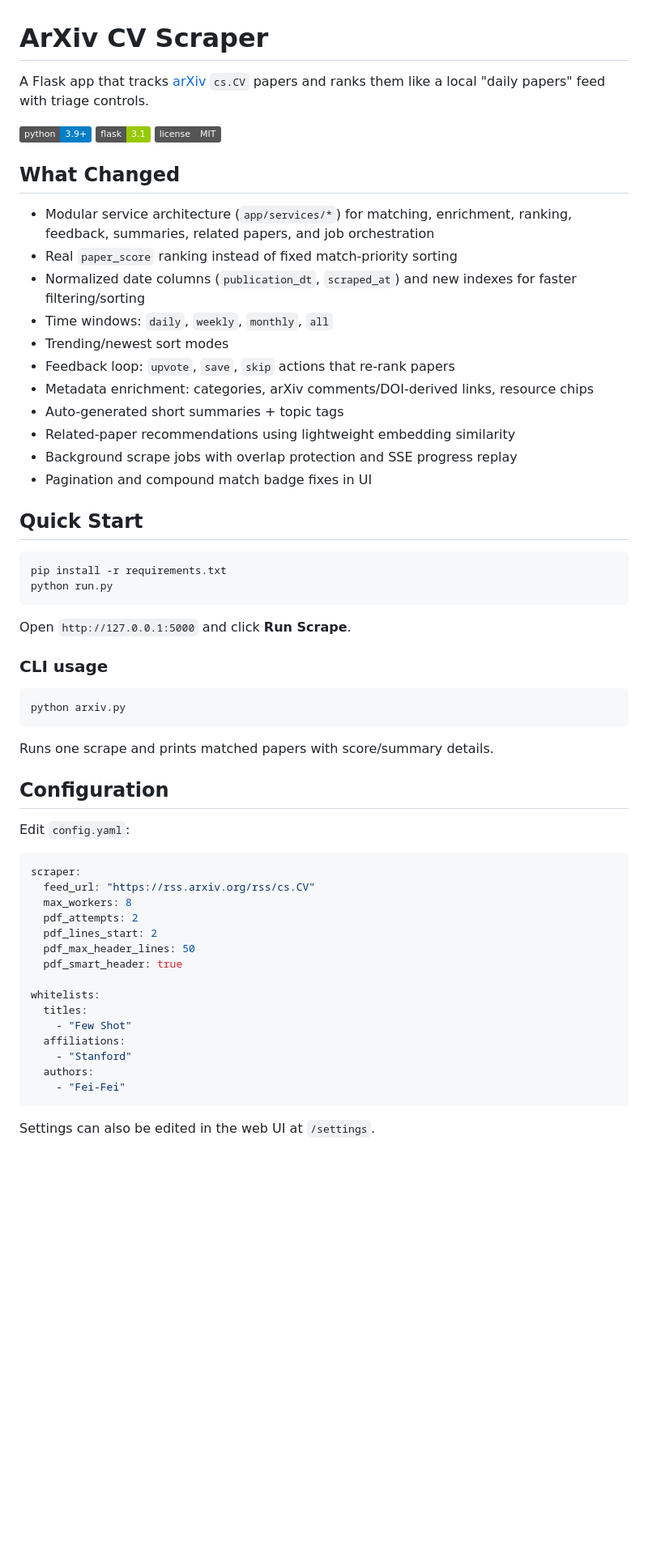
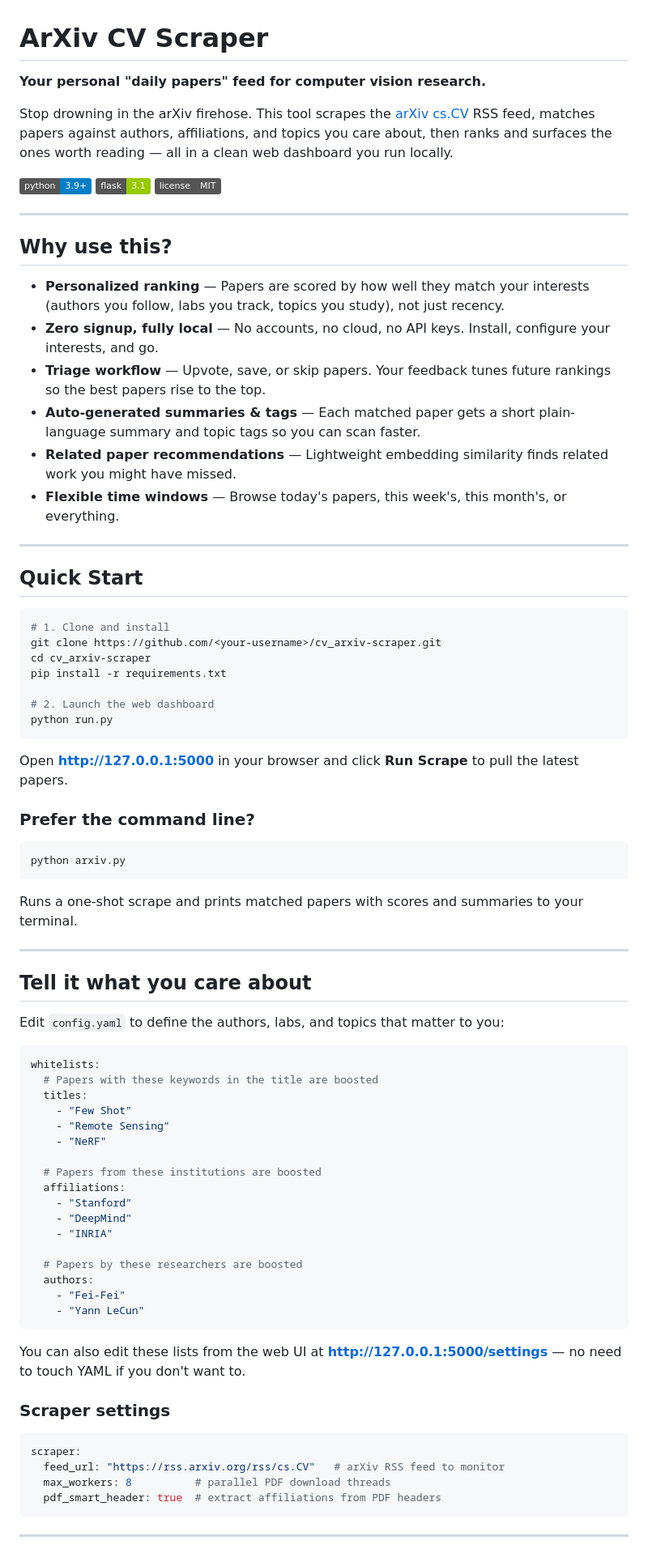
Before and after one commit to rafico/cv_arxiv-scraper, a Markdown page: README.md, the part around one of its changes. Shown at 81% size. Rendered like a GitHub page; badges without logos; blank space fills up the shorter version.

````diff
--- a/README.md
+++ b/README.md
@@ -1,63 +1,84 @@
 # ArXiv CV Scraper
 
-A Flask app that tracks [arXiv](https://arxiv.org) `cs.CV` papers and ranks them like a local "daily papers" feed with triage controls.
+**Your personal "daily papers" feed for computer vision research.**
+
+Stop drowning in the arXiv firehose. This tool scrapes the [arXiv cs.CV](https://arxiv.org/list/cs.CV/recent) RSS feed, matches papers against authors, affiliations, and topics you care about, then ranks and surfaces the ones worth reading — all in a clean web dashboard you run locally.
 
 ![Python](https://img.shields.io/badge/python-3.9+-blue)
 ![Flask](https://img.shields.io/badge/flask-3.1-green)
 ![License](https://img.shields.io/badge/license-MIT-gray)
 
-## What Changed
+---
 
-- Modular service architecture (`app/services/*`) for matching, enrichment, ranking, feedback, summaries, related papers, and job orchestration
-- Real `paper_score` ranking instead of fixed match-priority sorting
-- Normalized date columns (`publication_dt`, `scraped_at`) and new indexes for faster filtering/sorting
-- Time windows: `daily`, `weekly`, `monthly`, `all`
-- Trending/newest sort modes
-- Feedback loop: `upvote`, `save`, `skip` actions that re-rank papers
-- Metadata enrichment: categories, arXiv comments/DOI-derived links, resource chips
-- Auto-generated short summaries + topic tags
-- Related-paper recommendations using lightweight embedding similarity
-- Background scrape jobs with overlap protection and SSE progress replay
-- Pagination and compound match badge fixes in UI
+## Why use this?
+
+- **Personalized ranking** — Papers are scored by how well they match your interests (authors you follow, labs you track, topics you study), not just recency.
+- **Zero signup, fully local** — No accounts, no cloud, no API keys. Install, configure your interests, and go.
+- **Triage workflow** — Upvote, save, or skip papers. Your feedback tunes future rankings so the best papers rise to the top.
+- **Auto-generated summaries & tags** — Each matched paper gets a short plain-language summary and topic tags so you can scan faster.
+- **Related paper recommendations** — Lightweight embedding similarity finds related work you might have missed.
+- **Flexible time windows** — Browse today's papers, this week's, this month's, or everything.
+
+---
 
 ## Quick Start
 
 ```bash
+# 1. Clone and install
+git clone https://github.com/<your-username>/cv_arxiv-scraper.git
+cd cv_arxiv-scraper
 pip install -r requirements.txt
+
+# 2. Launch the web dashboard
 python run.py
 ```
 
-Open `http://127.0.0.1:5000` and click **Run Scrape**.
+Open **http://127.0.0.1:5000** in your browser and click **Run Scrape** to pull the latest papers.
 
-### CLI usage
+### Prefer the command line?
 
 ```bash
 python arxiv.py
 ```
 
-Runs one scrape and prints matched papers with score/summary details.
+Runs a one-shot scrape and prints matched papers with scores and summaries to your terminal.
 
-## Configuration
+---
 
-Edit `config.yaml`:
+## Tell it what you care about
+
+Edit `config.yaml` to define the authors, labs, and topics that matter to you:
+
+```yaml
+whitelists:
+  # Papers with these keywords in the title are boosted
+  titles:
+    - "Few Shot"
+    - "Remote Sensing"
+    - "NeRF"
+
+  # Papers from these institutions are boosted
+  affiliations:
+    - "Stanford"
+    - "DeepMind"
+    - "INRIA"
+
+  # Papers by these researchers are boosted
+  authors:
+    - "Fei-Fei"
+    - "Yann LeCun"
+```
+
+You can also edit these lists from the web UI at **http://127.0.0.1:5000/settings** — no need to touch YAML if you don't want to.
+
+### Scraper settings
 
 ```yaml
 scraper:
-  feed_url: "https://rss.arxiv.org/rss/cs.CV"
-  max_workers: 8
-  pdf_attempts: 2
-  pdf_lines_start: 2
-  pdf_max_header_lines: 50
-  pdf_smart_header: true
-
-whitelists:
-  titles:
-    - "Few Shot"
-  affiliations:
-    - "Stanford"
-  authors:
-    - "Fei-Fei"
+  feed_url: "https://rss.arxiv.org/rss/cs.CV"   # arXiv RSS feed to monitor
+  max_workers: 8          # parallel PDF download threads
+  pdf_smart_header: true  # extract affiliations from PDF headers
 ```
 
-Settings can also be edited in the web UI at `/settings`.
+---
 
````
Also changed, not shown: other parts of README.md (+62 -31 lines).
